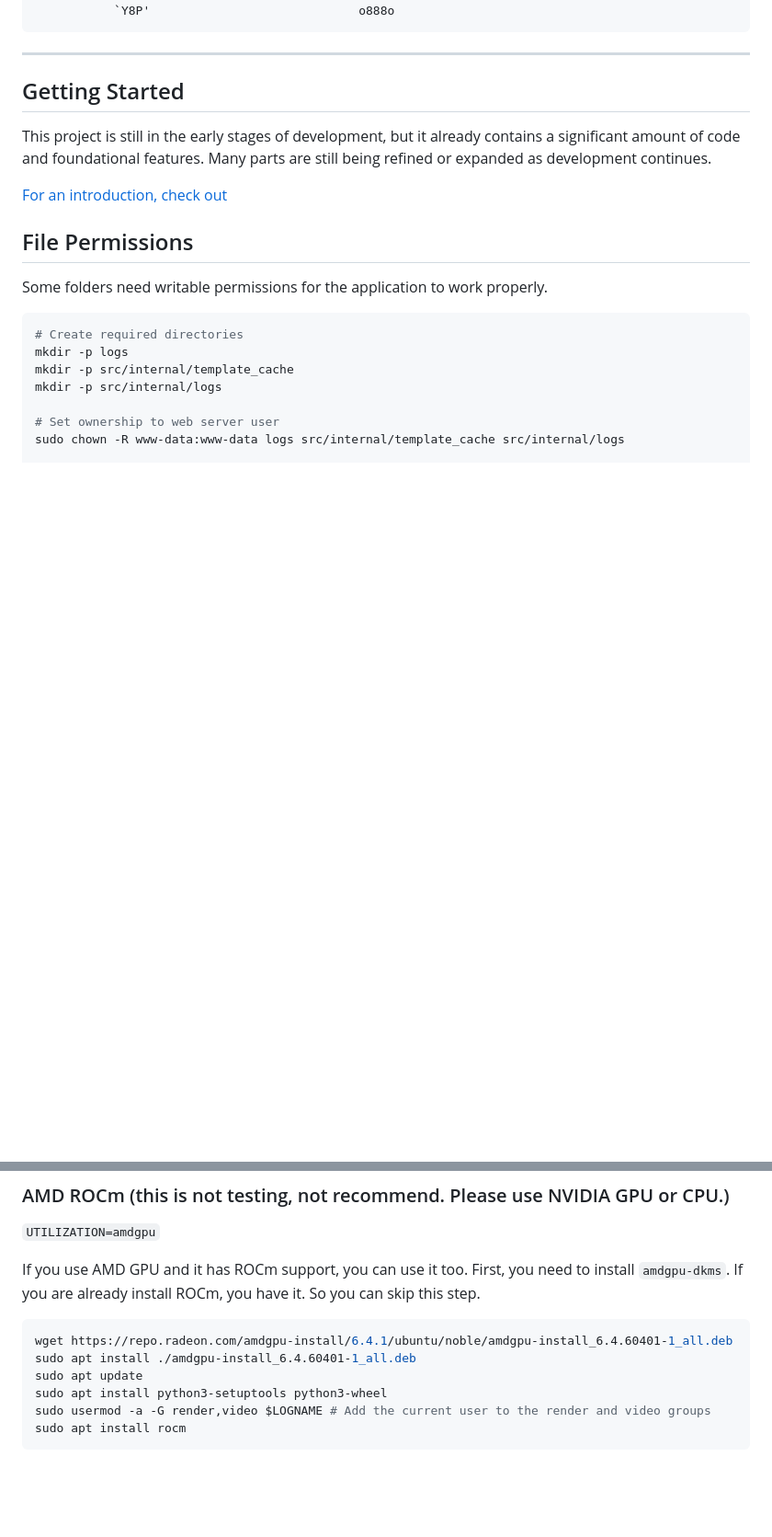
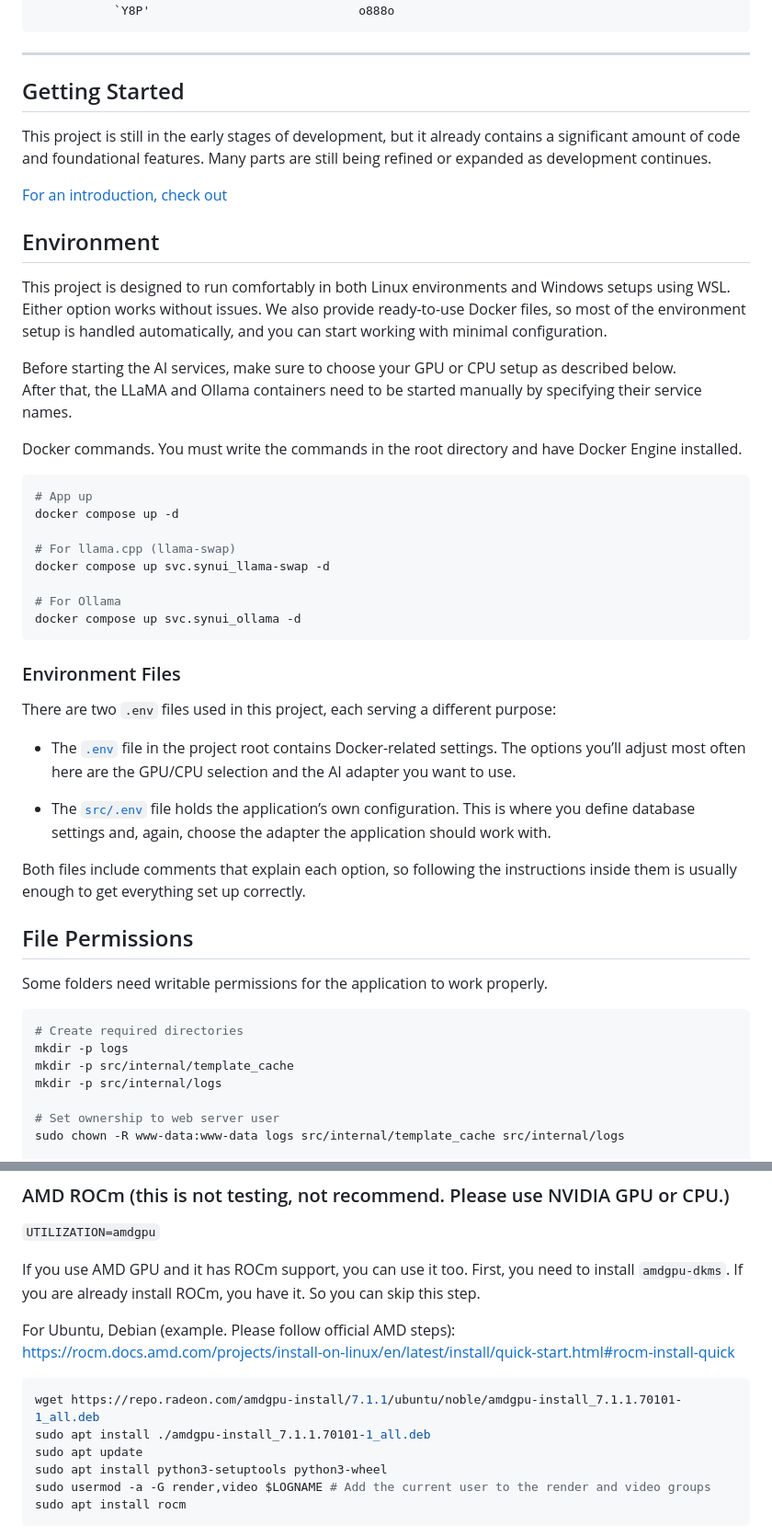
Before and after one commit to par274/synapseui, a Markdown page: readme.md, 2 parts joined by grey strips. Shown: that part at 92% size. Rendered like a GitHub page; blank space fills up the shorter version.

````diff
--- a/readme.md
+++ b/readme.md
@@ -13,10 +13,36 @@ oo    .d8P    `888'     888   888  d8(  888   888   888 o.  )88b 888    .o  `88.
 ```
 ---
 ## Getting Started
-
 This project is still in the early stages of development, but it already contains a significant amount of code and foundational features. Many parts are still being refined or expanded as development continues.
 
 [For an introduction, check out](https://github.com/par274/synapseui/blob/main/.github/introduce.md)
+
+## Environment
+This project is designed to run comfortably in both Linux environments and Windows setups using WSL. Either option works without issues. We also provide ready-to-use Docker files, so most of the environment setup is handled automatically, and you can start working with minimal configuration.
+
+Before starting the AI services, make sure to choose your GPU or CPU setup as described below.
+After that, the LLaMA and Ollama containers need to be started manually by specifying their service names.
+
+Docker commands. You must write the commands in the root directory and have Docker Engine installed.
+```bash
+# App up
+docker compose up -d
+
+# For llama.cpp (llama-swap)
+docker compose up svc.synui_llama-swap -d
+
+# For Ollama
+docker compose up svc.synui_ollama -d
+```
+
+### Environment Files
+There are two `.env` files used in this project, each serving a different purpose:
+
+- The [`.env`](https://github.com/par274/synapseui/blob/main/.env) file in the project root contains Docker-related settings. The options you’ll adjust most often here are the GPU/CPU selection and the AI adapter you want to use.
+
+- The [`src/.env`](https://github.com/par274/synapseui/blob/main/src/.env) file holds the application’s own configuration. This is where you define database settings and, again, choose the adapter the application should work with.
+
+Both files include comments that explain each option, so following the instructions inside them is usually enough to get everything set up correctly.
 
 ## File Permissions
 Some folders need writable permissions for the application to work properly.
@@ -121,9 +147,12 @@ sudo docker run --rm --runtime=nvidia --gpus all ubuntu nvidia-smi
 
 If you use AMD GPU and it has ROCm support, you can use it too. First, you need to install `amdgpu-dkms`. If you are already install ROCm, you have it. So you can skip this step.
 
+For Ubuntu, Debian (example. Please follow official AMD steps):
+https://rocm.docs.amd.com/projects/install-on-linux/en/latest/install/quick-start.html#rocm-install-quick
+
 ```bash
-wget https://repo.radeon.com/amdgpu-install/6.4.1/ubuntu/noble/amdgpu-install_6.4.60401-1_all.deb
-sudo apt install ./amdgpu-install_6.4.60401-1_all.deb
+wget https://repo.radeon.com/amdgpu-install/7.1.1/ubuntu/noble/amdgpu-install_7.1.1.70101-1_all.deb
+sudo apt install ./amdgpu-install_7.1.1.70101-1_all.deb
 sudo apt update
 sudo apt install python3-setuptools python3-wheel
 sudo usermod -a -G render,video $LOGNAME # Add the current user to the render and video groups
````
Also changed, not shown: other parts of readme.md (+2 -2 lines).
